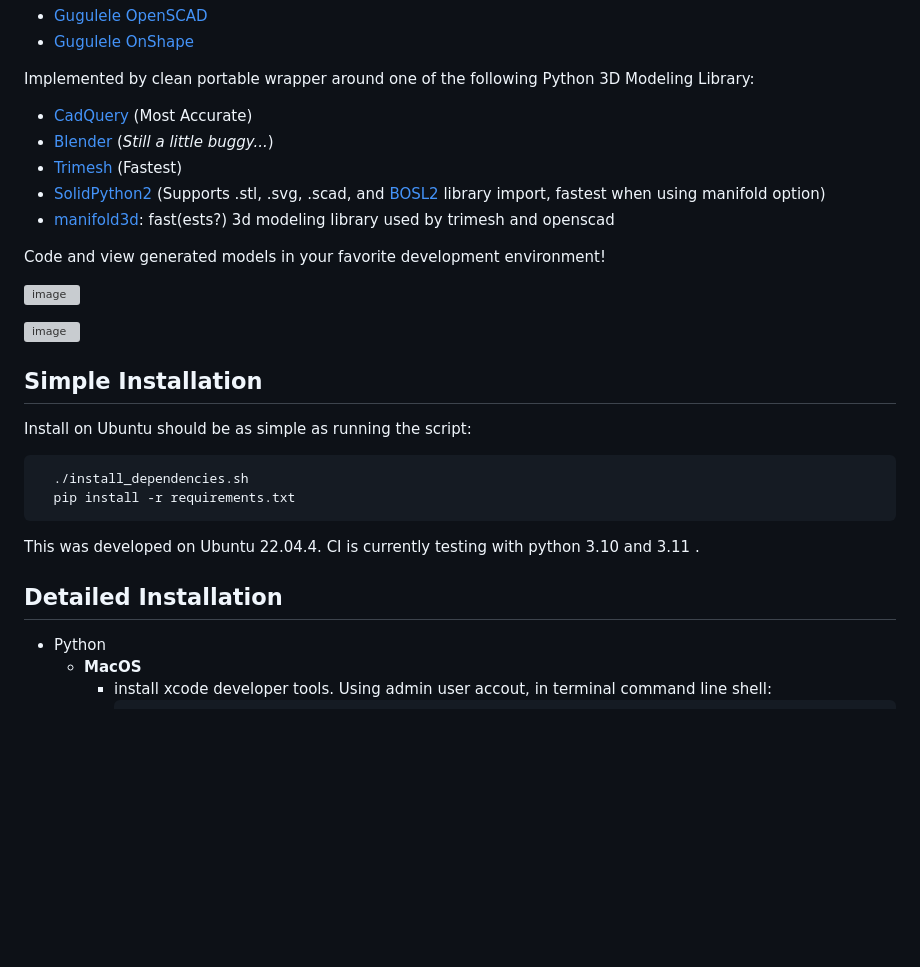
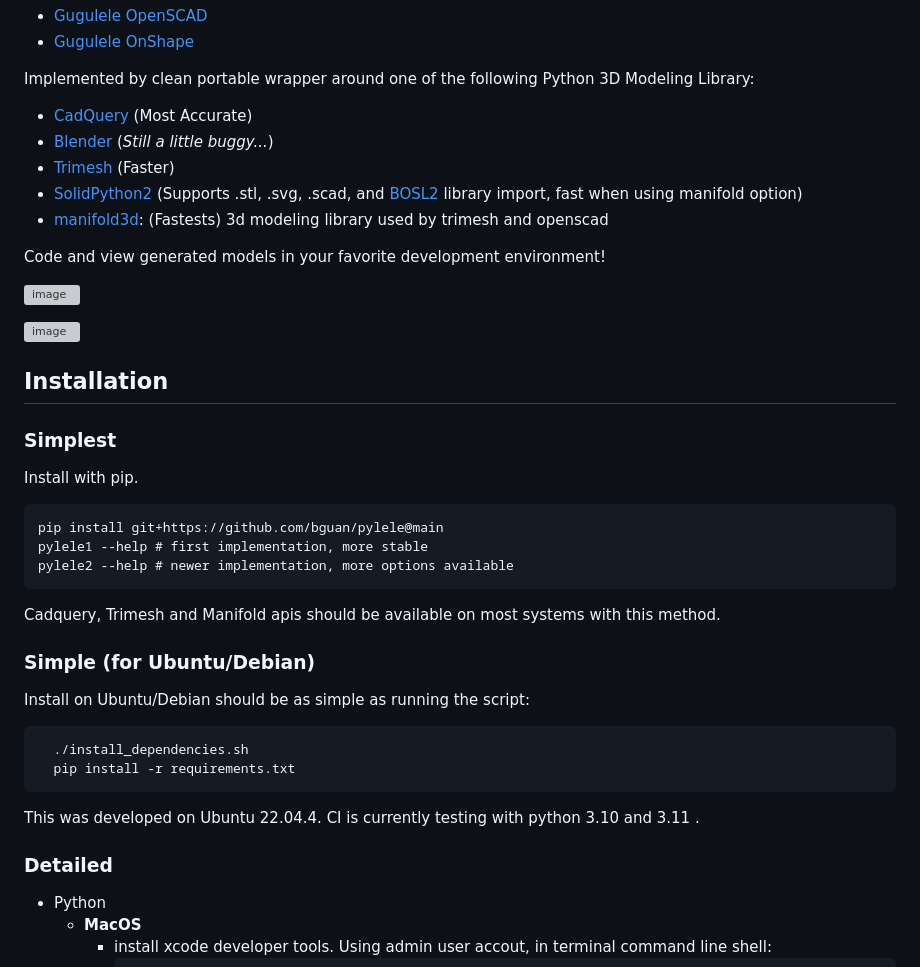
Before and after one commit to bguan/pylele, a Markdown page: README.md, the part around the change. Drawn GitHub-style; blank space fills up the shorter version; grey boxes are pictures that could not be loaded.

Commit message:
add simplified install instructions

````diff
--- a/README.md
+++ b/README.md
@@ -10,9 +10,9 @@ Implemented by clean portable wrapper around one of the following Python 3D Mode
 
 * [CadQuery](https://github.com/CadQuery/cadquery) (Most Accurate)
 * [Blender](https://github.com/blender/blender) (*Still a little buggy...*)
-* [Trimesh](https://github.com/mikedh/trimesh) (Fastest)
-* [SolidPython2](https://github.com/jeff-dh/SolidPython) (Supports .stl, .svg, .scad, and [BOSL2](https://github.com/BelfrySCAD/BOSL2) library import, fastest when using manifold option)
-* [manifold3d](https://github.com/elalish/manifold): fast(ests?) 3d modeling library used by trimesh and openscad
+* [Trimesh](https://github.com/mikedh/trimesh) (Faster)
+* [SolidPython2](https://github.com/jeff-dh/SolidPython) (Supports .stl, .svg, .scad, and [BOSL2](https://github.com/BelfrySCAD/BOSL2) library import, fast when using manifold option)
+* [manifold3d](https://github.com/elalish/manifold): (Fastests) 3d modeling library used by trimesh and openscad
 
 Code and view generated models in your favorite development environment!
 
@@ -20,9 +20,23 @@ Code and view generated models in your favorite development environment!
 
 ![image](https://github.com/bguan/pylele/assets/1054657/6e3b11f1-08fd-4d8d-aaa9-e8e563bf0d08)
 
-## Simple Installation
+## Installation
 
-Install on Ubuntu should be as simple as running the script:
+### Simplest
+
+Install with pip.
+
+```
+pip install git+https://github.com/bguan/pylele@main
+pylele1 --help # first implementation, more stable
+pylele2 --help # newer implementation, more options available
+```
+
+Cadquery, Trimesh and Manifold apis should be available on most systems with this method.
+
+### Simple (for Ubuntu/Debian)
+
+Install on Ubuntu/Debian should be as simple as running the script:
 
 ```
   ./install_dependencies.sh
@@ -32,7 +46,7 @@ Install on Ubuntu should be as simple as running the script:
 This was developed on Ubuntu 22.04.4.
 CI is currently testing with python 3.10 and 3.11 .
 
-## Detailed Installation
+### Detailed
 * Python
   * **MacOS**
     * install xcode developer tools. Using admin user accout, in terminal command line shell:
````
